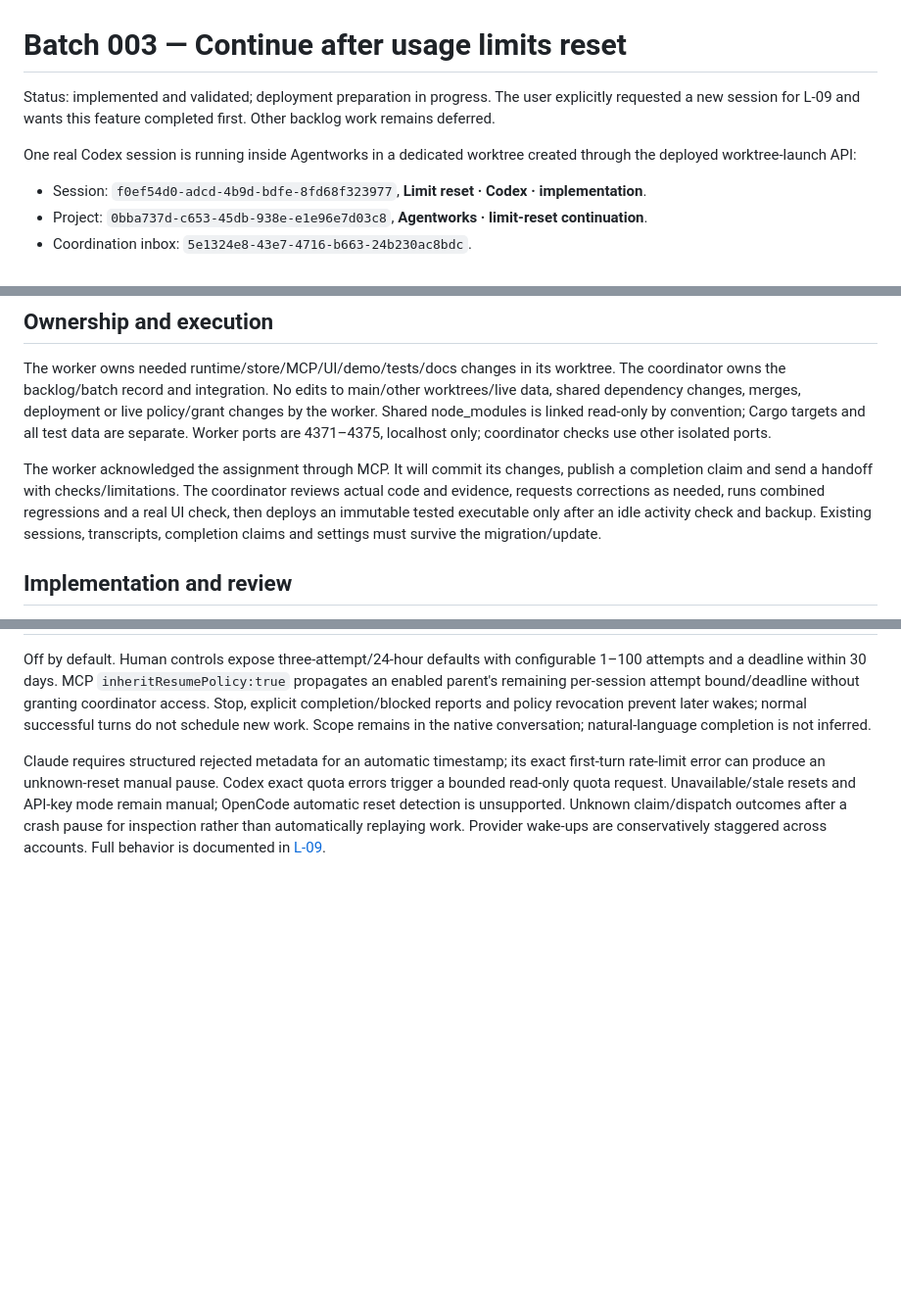
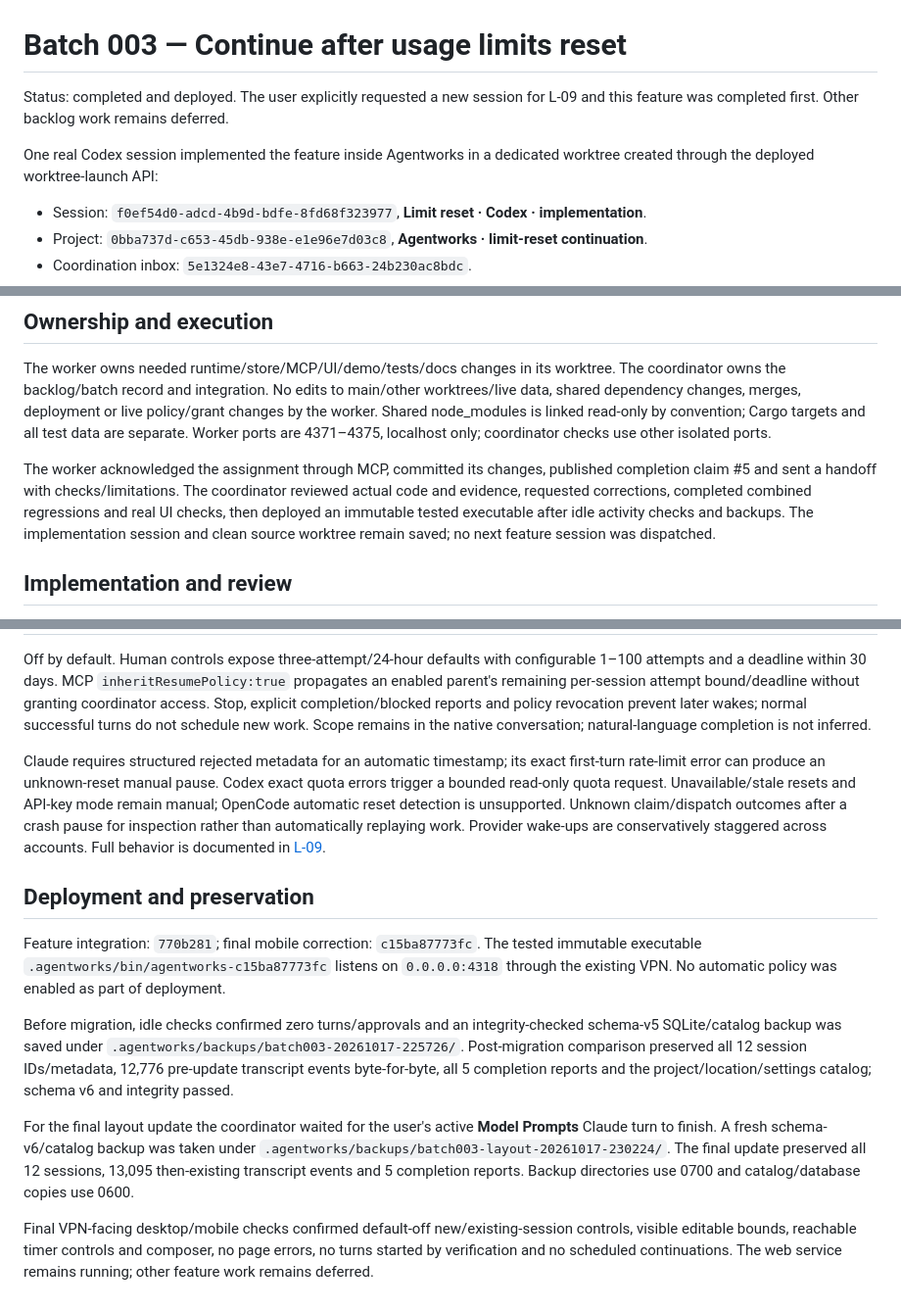
Before and after one commit to n3fariox/agentworks, a Markdown page: work/batches/003-limit-resume.md, 3 parts joined by grey strips. Shown at 98% size. Rendered like a GitHub page; blank space fills up the shorter version.

Commit message:
Record deployed limit-reset continuation and preservation checks

```diff
--- a/work/batches/003-limit-resume.md
+++ b/work/batches/003-limit-resume.md
@@ -1,8 +1,8 @@
 # Batch 003 — Continue after usage limits reset
 
-Status: implemented and validated; deployment preparation in progress. The user explicitly requested a new session for L-09 and wants this feature completed first. Other backlog work remains deferred.
+Status: completed and deployed. The user explicitly requested a new session for L-09 and this feature was completed first. Other backlog work remains deferred.
 
-One real Codex session is running inside Agentworks in a dedicated worktree created through the deployed worktree-launch API:
+One real Codex session implemented the feature inside Agentworks in a dedicated worktree created through the deployed worktree-launch API:
 
 - Session: `f0ef54d0-adcd-4b9d-bdfe-8fd68f323977`, **Limit reset · Codex · implementation**.
 - Project: `0bba737d-c653-45db-938e-e1e96e7d03c8`, **Agentworks · limit-reset continuation**.
@@ -20,7 +20,7 @@ Investigate provider reset evidence early, including whether native Codex expose
 
 The worker owns needed runtime/store/MCP/UI/demo/tests/docs changes in its worktree. The coordinator owns the backlog/batch record and integration. No edits to main/other worktrees/live data, shared dependency changes, merges, deployment or live policy/grant changes by the worker. Shared node_modules is linked read-only by convention; Cargo targets and all test data are separate. Worker ports are 4371–4375, localhost only; coordinator checks use other isolated ports.
 
-The worker acknowledged the assignment through MCP. It will commit its changes, publish a completion claim and send a handoff with checks/limitations. The coordinator reviews actual code and evidence, requests corrections as needed, runs combined regressions and a real UI check, then deploys an immutable tested executable only after an idle activity check and backup. Existing sessions, transcripts, completion claims and settings must survive the migration/update.
+The worker acknowledged the assignment through MCP, committed its changes, published completion claim #5 and sent a handoff with checks/limitations. The coordinator reviewed actual code and evidence, requested corrections, completed combined regressions and real UI checks, then deployed an immutable tested executable after idle activity checks and backups. The implementation session and clean source worktree remain saved; no next feature session was dispatched.
 
 ## Implementation and review
 
@@ -43,3 +43,13 @@ Review corrections included scheduler communication/run/workspace lock ordering;
 Off by default. Human controls expose three-attempt/24-hour defaults with configurable 1–100 attempts and a deadline within 30 days. MCP `inheritResumePolicy:true` propagates an enabled parent's remaining per-session attempt bound/deadline without granting coordinator access. Stop, explicit completion/blocked reports and policy revocation prevent later wakes; normal successful turns do not schedule new work. Scope remains in the native conversation; natural-language completion is not inferred.
 
 Claude requires structured rejected metadata for an automatic timestamp; its exact first-turn rate-limit error can produce an unknown-reset manual pause. Codex exact quota errors trigger a bounded read-only quota request. Unavailable/stale resets and API-key mode remain manual; OpenCode automatic reset detection is unsupported. Unknown claim/dispatch outcomes after a crash pause for inspection rather than automatically replaying work. Provider wake-ups are conservatively staggered across accounts. Full behavior is documented in [L-09](../LIMIT-RESUME.md).
+
+## Deployment and preservation
+
+Feature integration: `770b281`; final mobile correction: `c15ba87773fc`. The tested immutable executable `.agentworks/bin/agentworks-c15ba87773fc` listens on `0.0.0.0:4318` through the existing VPN. No automatic policy was enabled as part of deployment.
+
+Before migration, idle checks confirmed zero turns/approvals and an integrity-checked schema-v5 SQLite/catalog backup was saved under `.agentworks/backups/batch003-20261017-225726/`. Post-migration comparison preserved all 12 session IDs/metadata, 12,776 pre-update transcript events byte-for-byte, all 5 completion reports and the project/location/settings catalog; schema v6 and integrity passed.
+
+For the final layout update the coordinator waited for the user's active **Model Prompts** Claude turn to finish. A fresh schema-v6/catalog backup was taken under `.agentworks/backups/batch003-layout-20261017-230224/`. The final update preserved all 12 sessions, 13,095 then-existing transcript events and 5 completion reports. Backup directories use 0700 and catalog/database copies use 0600.
+
+Final VPN-facing desktop/mobile checks confirmed default-off new/existing-session controls, visible editable bounds, reachable timer controls and composer, no page errors, no turns started by verification and no scheduled continuations. The web service remains running; other feature work remains deferred.
```
Also changed, not shown: work/BACKLOG.md (+5 -5 lines), work/TOOL-ACTIVITY.md (+1 -1 lines).
